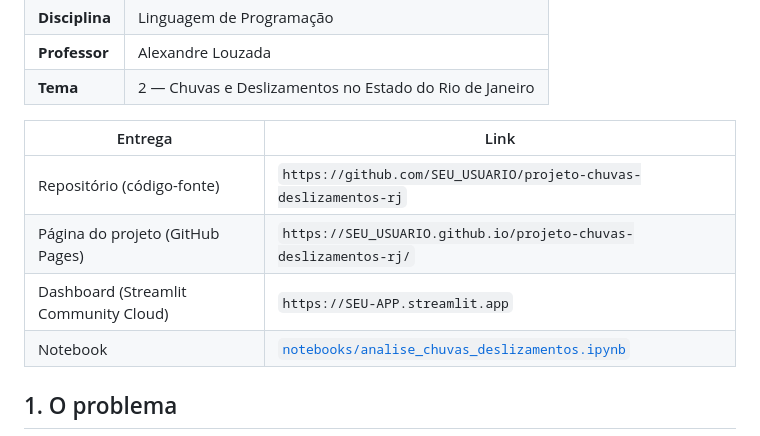
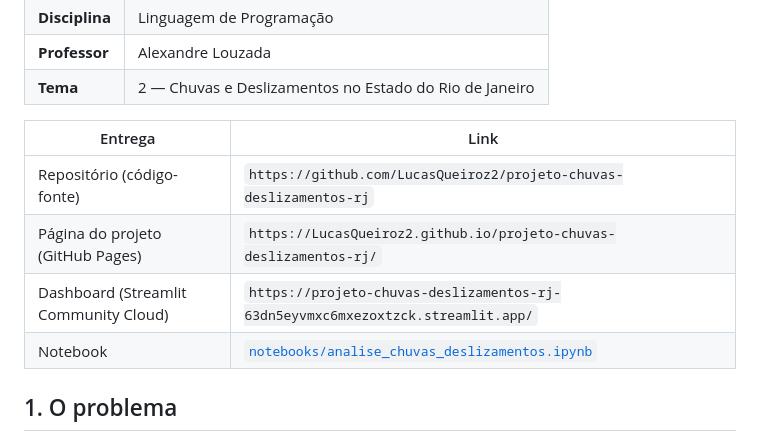
Before and after one commit to LucasQueiroz2/projeto-chuvas-deslizamentos-rj, a Markdown page: README.md, the part around the change. Drawn GitHub-style.

```diff
--- a/README.md
+++ b/README.md
@@ -11,9 +11,9 @@ Projeto da **Avaliação G1** — **Linguagem de Programação**: Análise e Vis
 
 | Entrega | Link |
 |---|---|
-| Repositório (código-fonte) | `https://github.com/SEU_USUARIO/projeto-chuvas-deslizamentos-rj` |
-| Página do projeto (GitHub Pages) | `https://SEU_USUARIO.github.io/projeto-chuvas-deslizamentos-rj/` |
-| Dashboard (Streamlit Community Cloud) | `https://SEU-APP.streamlit.app` |
+| Repositório (código-fonte) | `https://github.com/LucasQueiroz2/projeto-chuvas-deslizamentos-rj` |
+| Página do projeto (GitHub Pages) | `https://LucasQueiroz2.github.io/projeto-chuvas-deslizamentos-rj/` |
+| Dashboard (Streamlit Community Cloud) | `https://projeto-chuvas-deslizamentos-rj-63dn5eyvmxc6mxezoxtzck.streamlit.app/` |
 | Notebook | [`notebooks/analise_chuvas_deslizamentos.ipynb`](notebooks/analise_chuvas_deslizamentos.ipynb) |
 
 ## 1. O problema
```
